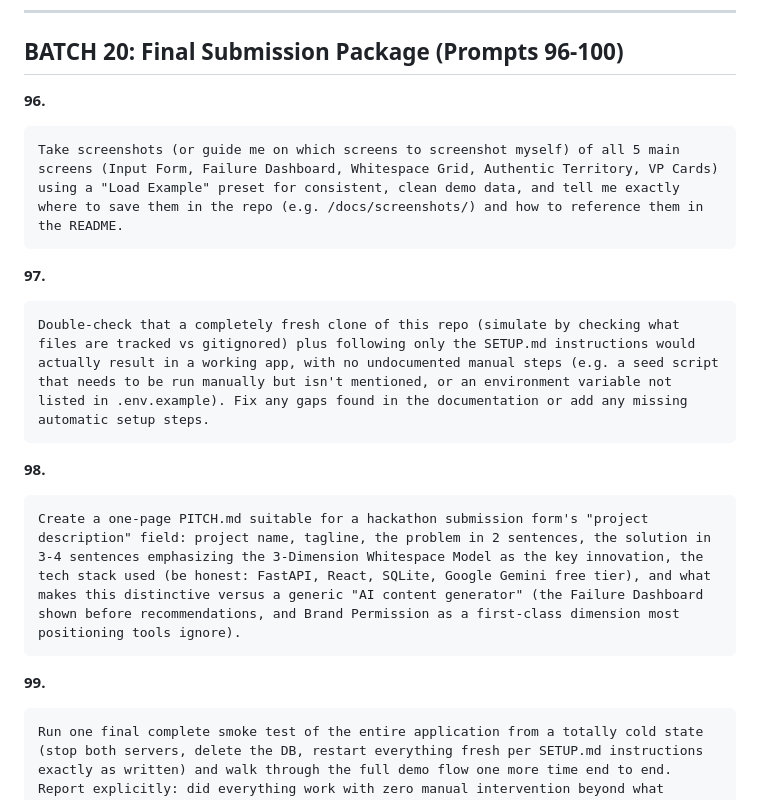
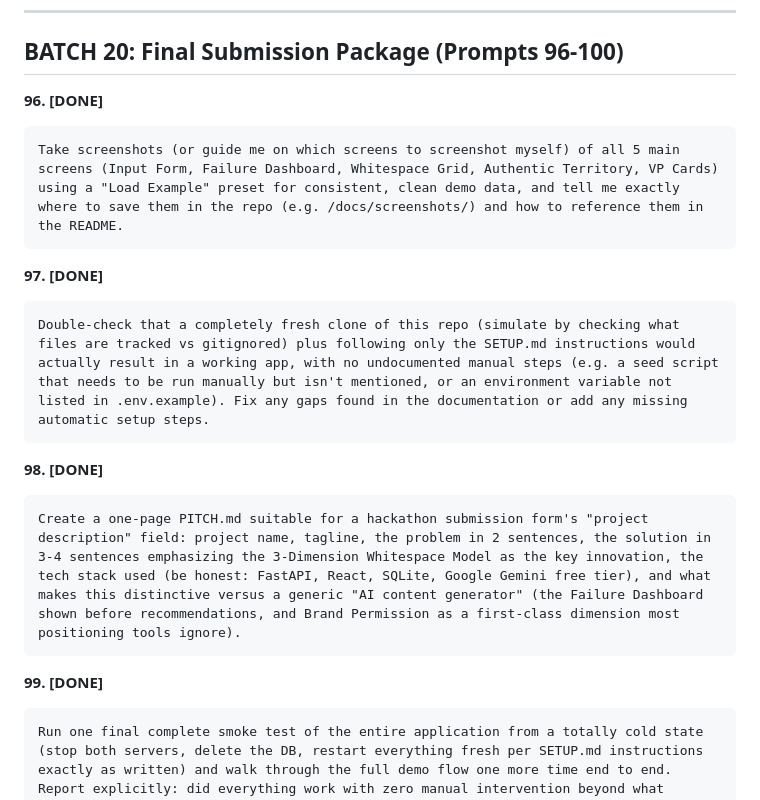
Before and after one commit to shreyanshagrawal/ValueForge, a Markdown page: ValueForge_Antigravity_100_Prompts.md, the part around the change. GitHub-like rendering.

Commit message:
Check off prompts 98 and 99

````diff
--- a/ValueForge_Antigravity_100_Prompts.md
+++ b/ValueForge_Antigravity_100_Prompts.md
@@ -879,22 +879,22 @@ Take a final pass reviewing everything end to end as if you were a skeptical hac
 
 ## BATCH 20: Final Submission Package (Prompts 96-100)
 
-**96.**
+**96. [DONE]**
 ```
 Take screenshots (or guide me on which screens to screenshot myself) of all 5 main screens (Input Form, Failure Dashboard, Whitespace Grid, Authentic Territory, VP Cards) using a "Load Example" preset for consistent, clean demo data, and tell me exactly where to save them in the repo (e.g. /docs/screenshots/) and how to reference them in the README.
 ```
 
-**97.**
+**97. [DONE]**
 ```
 Double-check that a completely fresh clone of this repo (simulate by checking what files are tracked vs gitignored) plus following only the SETUP.md instructions would actually result in a working app, with no undocumented manual steps (e.g. a seed script that needs to be run manually but isn't mentioned, or an environment variable not listed in .env.example). Fix any gaps found in the documentation or add any missing automatic setup steps.
 ```
 
-**98.**
+**98. [DONE]**
 ```
 Create a one-page PITCH.md suitable for a hackathon submission form's "project description" field: project name, tagline, the problem in 2 sentences, the solution in 3-4 sentences emphasizing the 3-Dimension Whitespace Model as the key innovation, the tech stack used (be honest: FastAPI, React, SQLite, Google Gemini free tier), and what makes this distinctive versus a generic "AI content generator" (the Failure Dashboard shown before recommendations, and Brand Permission as a first-class dimension most positioning tools ignore).
 ```
 
-**99.**
+**99. [DONE]**
 ```
 Run one final complete smoke test of the entire application from a totally cold state (stop both servers, delete the DB, restart everything fresh per SETUP.md instructions exactly as written) and walk through the full demo flow one more time end to end. Report explicitly: did everything work with zero manual intervention beyond what SETUP.md documents? If anything required an undocumented fix, document it now.
 ```
````
